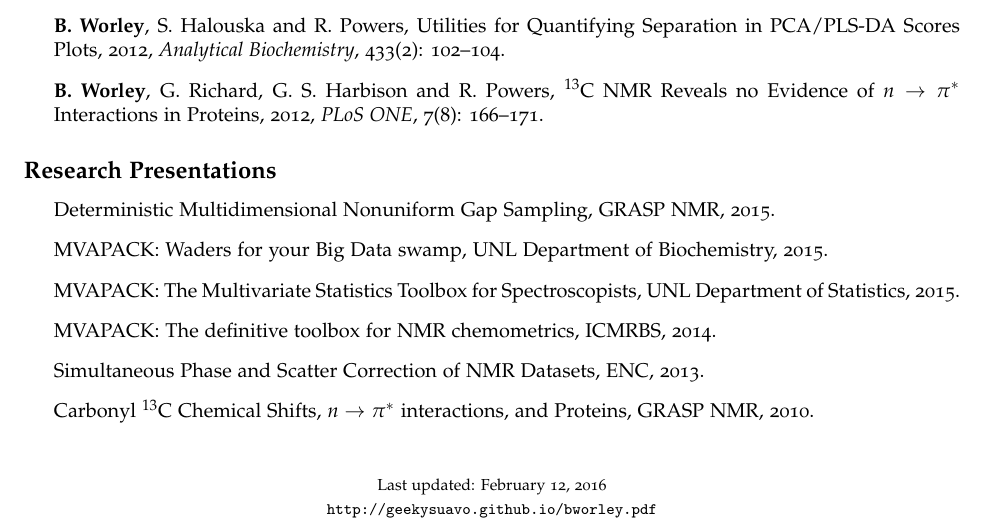
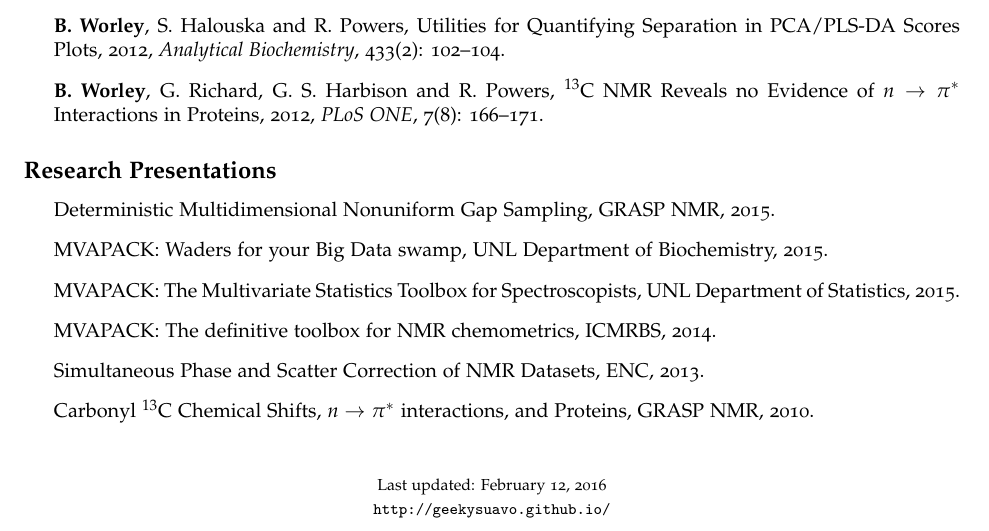
Before and after one commit to geekysuavo/vita, a LaTeX document (bworley.tex): part of page 3 of 3, cut so that both start at the same text. Compiled offline with pdfLaTeX.

Commit message:
changed footer link

```diff
--- a/bworley.tex
+++ b/bworley.tex
@@ -12,7 +12,7 @@
 \def\name{Bradley Worley}
 
 % Set to \def\footerlink{} to remove this link from the footer
-\def\footerlink{http://geekysuavo.github.io/bworley.pdf}
+\def\footerlink{http://geekysuavo.github.io/}
 
 % The following metadata will show up in the PDF properties.
 \hypersetup{
```
